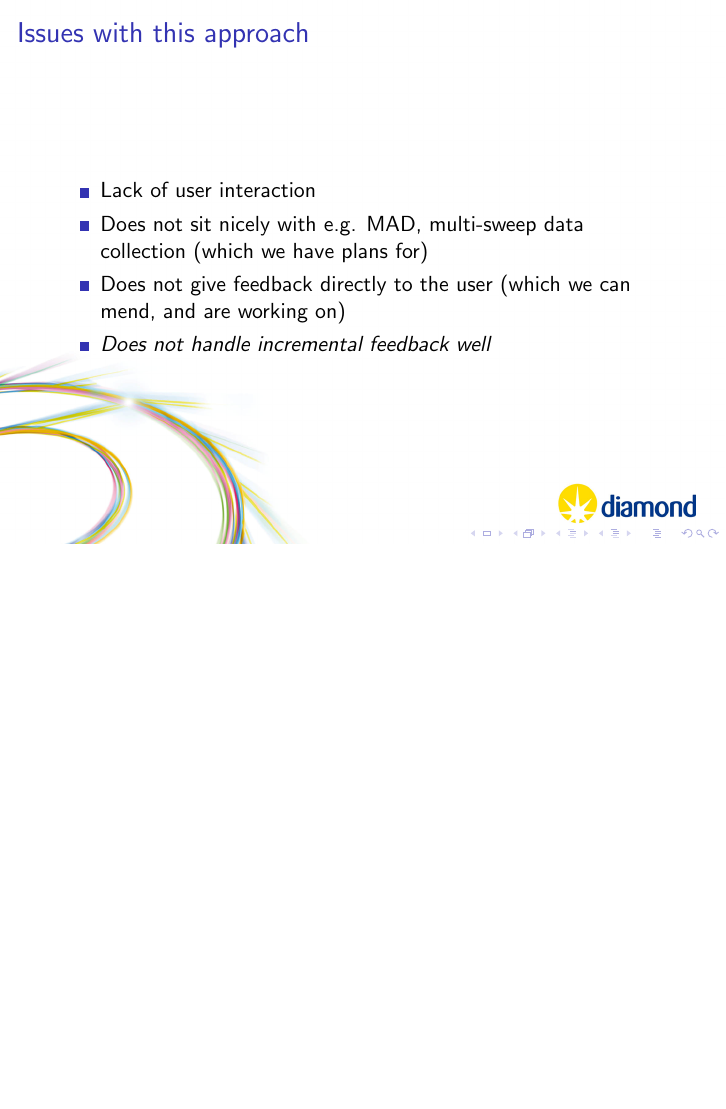
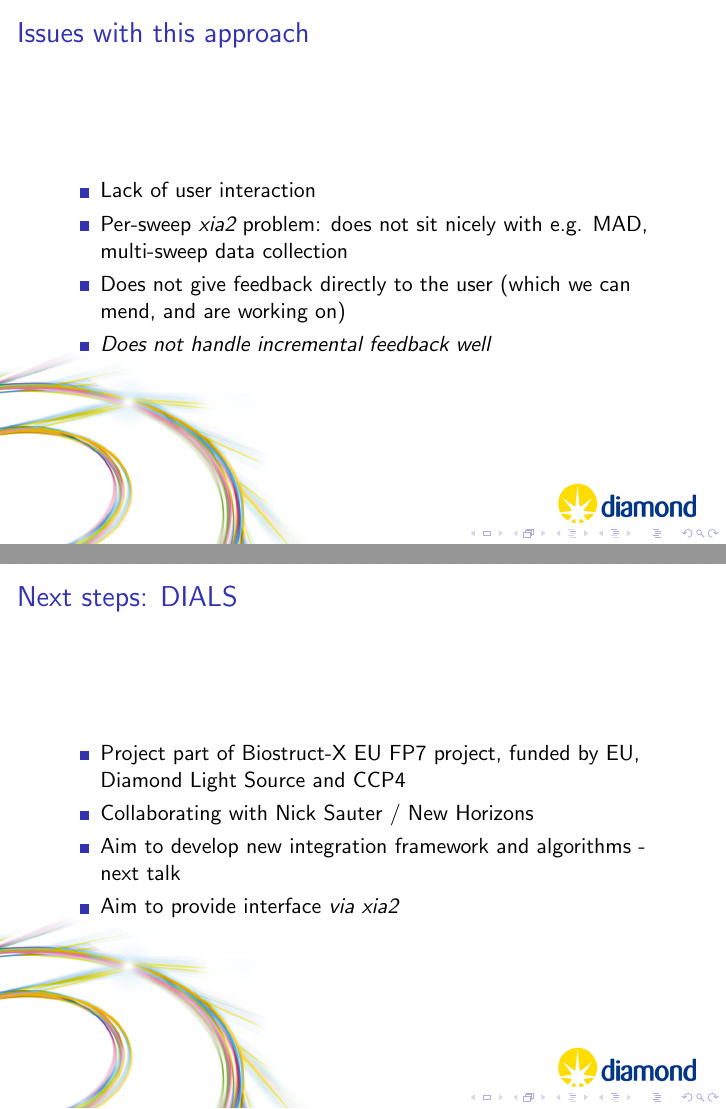
Before and after one commit to xia2/trashcan, LaTeX slides (xia2-talks/talks/hms-novel-uses-xia2/presentation-xia2.tex): page 5 of 13 before the commit and pages 5 and 13 of 14 after it, the two joined at a grey line, the shorter picture padded with empty space. Compiled offline with pdfLaTeX.

```diff
--- a/xia2-talks/talks/hms-novel-uses-xia2/presentation.tex
+++ b/xia2-talks/talks/hms-novel-uses-xia2/presentation-xia2.tex
@@ -64,8 +65,8 @@
 \frametitle{Issues with this approach}
 \begin{itemize}
 \item{Lack of user interaction}
-\item{Does not sit nicely with e.g. MAD, multi-sweep data collection
-    (which we have plans for)}
+\item{Per-sweep \emph{xia2} problem: does not sit nicely with
+    e.g. MAD, multi-sweep data collection}
 \item{Does not give feedback directly to the user (which we can mend,
     and are working on)}
 \item{\emph{Does not handle incremental feedback well}}
@@ -179,6 +180,18 @@
 }
 
 \frame{
+\frametitle{Next steps: DIALS}
+\begin{itemize}
+\item{Project part of Biostruct-X EU FP7 project, funded by EU,
+    Diamond Light Source and CCP4}
+\item{Collaborating with Nick Sauter / New Horizons}
+\item{Aim to develop new integration framework and algorithms - next
+    talk}
+\item{Aim to provide interface \emph{via} \emph{xia2}}
+\end{itemize}
+}
+
+\frame{
 \frametitle{Discussion, acknowledgements}
 \begin{itemize}
 \item{Kept talk short so can show code}
```
Also changed, not shown: xia2-talks/talks/hms-novel-uses-xia2/presentation-xia2.pdf (added), xia2-talks/talks/hms-novel-uses-xia2/presentation.pdf (deleted), xia2-talks/talks/hms-novel-uses-xia2/presentation-xia2.tex (5 more changed lines).
